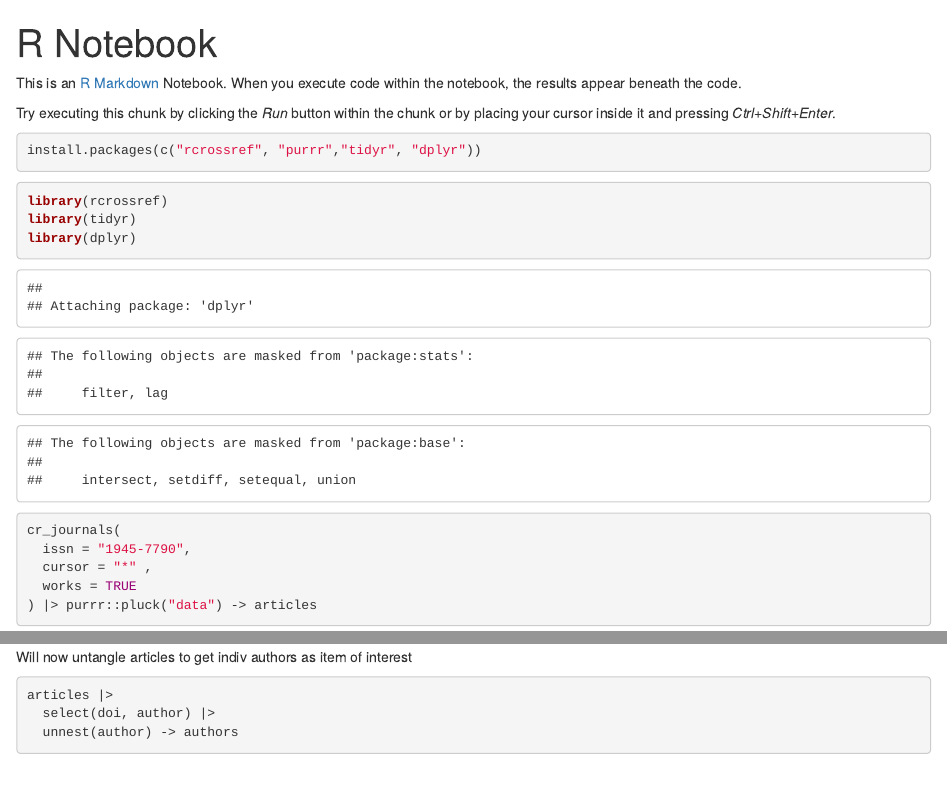
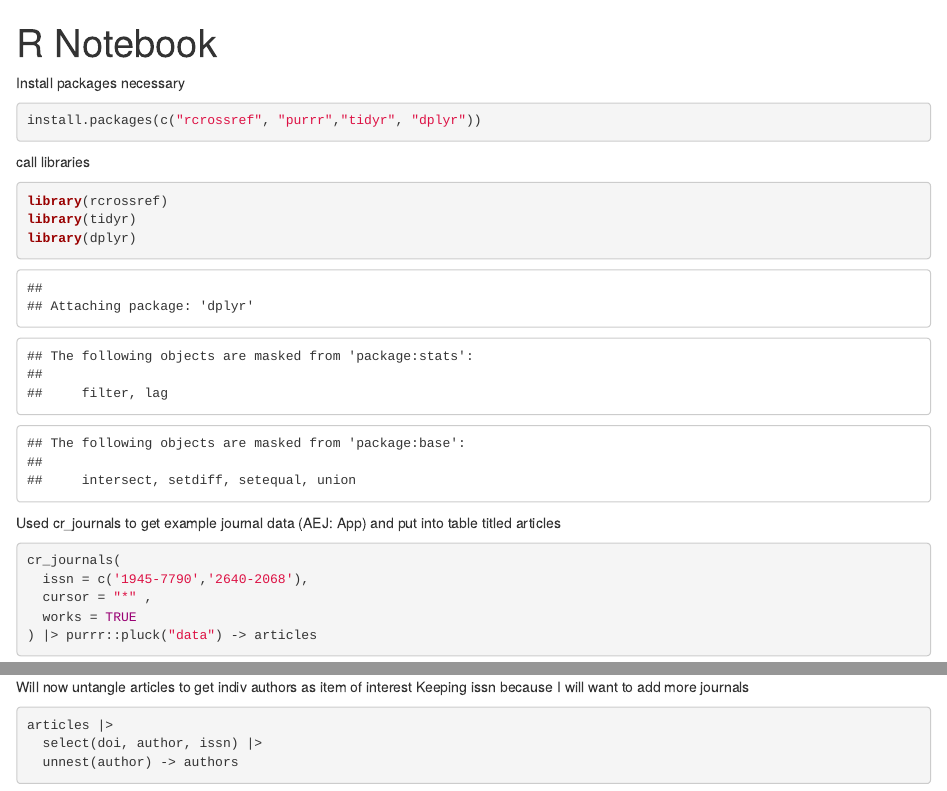
Before and after one commit to AEADataEditor/get-demographics-citations, an R Markdown document (Notes.Rmd): the page in a window 1100 px wide, from its top, and a second part further down, joined at a grey line. Rendered offline with R 4.5, knitr and Pandoc, with nearby package versions; some code elsewhere in the file could not run offline.

Commit message:
added another journal test

````diff
--- a/Notes.Rmd
+++ b/Notes.Rmd
@@ -3,24 +3,26 @@ title: "R Notebook"
 output: html_notebook
 ---
 
-This is an [R Markdown](http://rmarkdown.rstudio.com) Notebook. When you execute code within the notebook, the results appear beneath the code.
 
-Try executing this chunk by clicking the *Run* button within the chunk or by placing your cursor inside it and pressing *Ctrl+Shift+Enter*.
-
+Install packages necessary
 ```{r}
 
 install.packages(c("rcrossref", "purrr","tidyr", "dplyr"))
 
 ```
+call libraries
+
 ```{r}
 library(rcrossref)
 library(tidyr)
 library(dplyr)
 
 ```
+
+Used cr_journals to get example journal data (AEJ: App) and put into table titled articles
 ```{r}
 cr_journals(
-  issn = "1945-7790",
+  issn = c('1945-7790','2640-2068'),
   cursor = "*" ,
   works = TRUE
 ) |> purrr::pluck("data") -> articles
@@ -28,3 +30,8 @@ cr_journals(
 
 ```
 Will now untangle articles to get indiv authors as item of interest
+Keeping issn because I will want to add more journals
+```{r}
+articles |>
+  select(doi, author, issn) |>
+  unnest(author) -> authors
@@ -31,8 +42,4 @@ Will now untangle articles to get indiv authors as item of interest
 
 ```{r}
-articles |>
-  select(doi, author) |>
-  unnest(author) -> authors
-
 
 ```
````
Also changed, not shown: Notes.Rmd (4 more changed lines).
